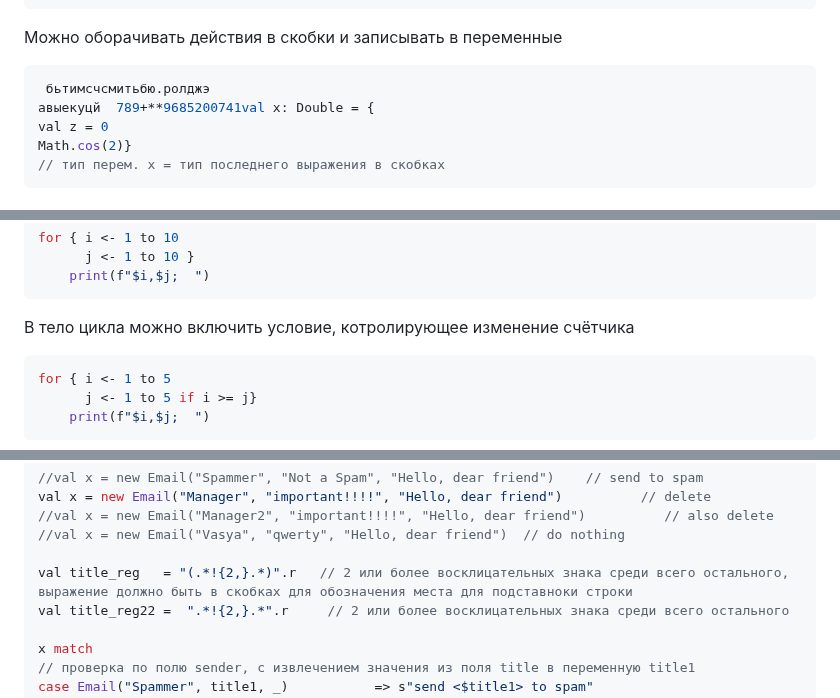
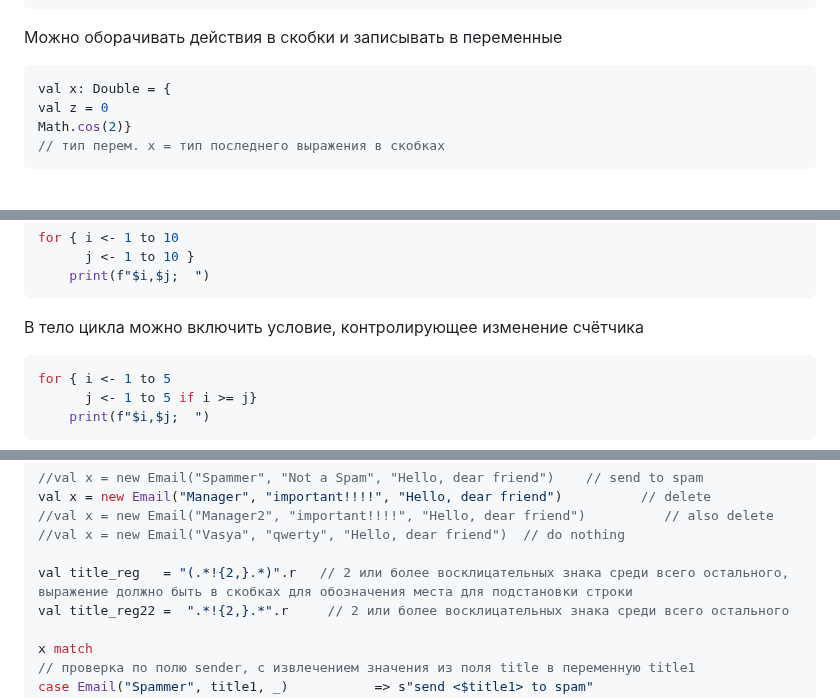
Before and after one commit to ivtipm/BigDataLanguages, a Markdown page: Scala/Readme.md, 3 parts joined by grey strips. GitHub-like rendering.

````diff
--- a/Scala/Readme.md
+++ b/Scala/Readme.md
@@ -84,8 +83,7 @@ val x: Unit = Math.sin(2);   // -> ()
 
 Можно оборачивать действия в скобки и записывать в переменные
 ```scala
- бьтимсчсмитьбю.ролджэ
-авыекуцй  789+**9685200741val x: Double = {
+val x: Double = {
 val z = 0
 Math.cos(2)}
 // тип перем. x = тип последнего выражения в скобках
@@ -216,7 +214,7 @@ for { i <- 1 to 10
       j <- 1 to 10 }
     print(f"$i,$j;  ")
 ```
-В тело цикла можно включить условие, котролирующее изменение счётчика
+В тело цикла можно включить условие, контролирующее изменение счётчика
 ```scala
 for { i <- 1 to 5
       j <- 1 to 5 if i >= j}
@@ -283,7 +281,7 @@ val x = new Email("Manager", "important!!!!", "Hello, dear friend")          //
 //val x = new Email("Manager2", "important!!!!", "Hello, dear friend")          // also delete
 //val x = new Email("Vasya", "qwerty", "Hello, dear friend")  // do nothing
 
-val title_reg   = "(.*!{2,}.*)".r   // 2 или более восклицательных знака среди всего остального, выражение должно быть в скобках для обозначения места для подставноки строки
+val title_reg   = "(.*!{2,}.*)".r   // 2 или более восклицательных знака среди всего остального, выражение должно быть в скобках для обозначения места для подстановки строки
 val title_reg22 =  ".*!{2,}.*".r     // 2 или более восклицательных знака среди всего остального
 
 x match
````
Also changed, not shown: other parts of Scala/Readme.md (+7 -8 lines).
